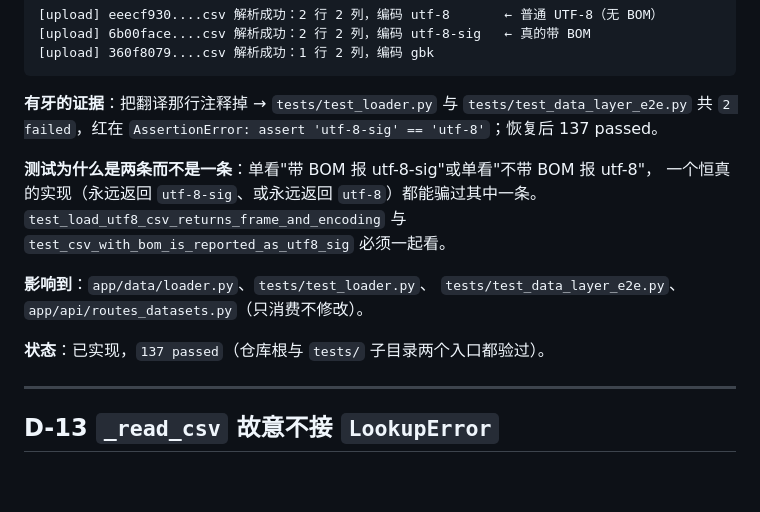
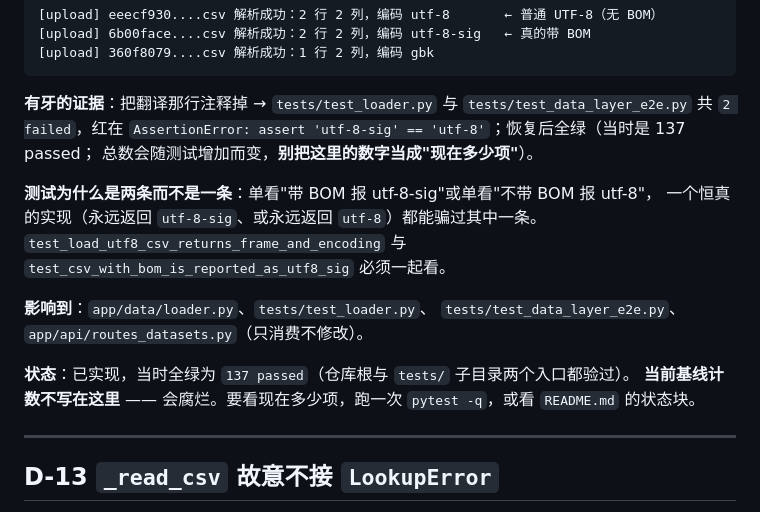
Before and after one commit to cjh4561254-wq/-, a Markdown page: docs/DECISIONS.md, the part around the change. Rendered like a GitHub page; blank space fills up the shorter version.

Commit message:
docs: DECISIONS 里两处会腐烂的测试计数改成"当时"口径
D-12 是第二阶段收尾时写的，里面两处写了 137 passed：
- :487 "有牙的证据"叙述里的"恢复后 137 passed"
- :497 "**状态**：已实现，137 passed（仓库根与 tests/ 子目录两个入口都验过）"

当时 137 是对的，但第 2 天补完示例数据集后基线已经是 149。QA 在本轮复验
（task-12）里把这条列为唯一问题：第 497 行是"状态"行，今天的读者会以为
现在就是 137 项。

改法（刻意不把 137 改成 149）：
- :487 保留 137 但注明"当时"，并补一句"总数会随测试增加而变，别把这里的
  数字当成现在多少项"；
- :497 改成"当时全绿为 137 passed"，并明确写"当前基线计数不写在这里——会
  腐烂。要看现在多少项，跑一次 pytest -q，或看 README.md 的状态块"。

为什么不直接更新成 149：同一类问题会在第 3、4、5 天每次加测试后重演一遍。
把"计数"从决策记录里赶出去、只留一处权威来源（README 状态块 + 实跑），
才是把这类腐烂一次性关掉。这与 D-09 末尾那条教训（"文档里的『状态』行属于
会腐烂的那类信息"）是同一条规矩。

验证：仓库根 pytest -q → 149 passed in 3.93s（改的是注释文字，不涉及代码）。

```diff
--- a/docs/DECISIONS.md
+++ b/docs/DECISIONS.md
@@ -484,7 +484,8 @@ probe_nobom.csv（无 BOM）→ reported encoding = 'utf-8-sig'   ✗ 文件里
 
 **有牙的证据**：把翻译那行注释掉 → `tests/test_loader.py` 与
 `tests/test_data_layer_e2e.py` 共 `2 failed`，红在
-`AssertionError: assert 'utf-8-sig' == 'utf-8'`；恢复后 137 passed。
+`AssertionError: assert 'utf-8-sig' == 'utf-8'`；恢复后全绿（当时是 137 passed；
+总数会随测试增加而变，**别把这里的数字当成"现在多少项"**）。
 
 **测试为什么是两条而不是一条**：单看"带 BOM 报 utf-8-sig"或单看"不带 BOM 报 utf-8"，
 一个恒真的实现（永远返回 `utf-8-sig`、或永远返回 `utf-8`）都能骗过其中一条。
@@ -494,7 +495,8 @@ probe_nobom.csv（无 BOM）→ reported encoding = 'utf-8-sig'   ✗ 文件里
 **影响到**：`app/data/loader.py`、`tests/test_loader.py`、
 `tests/test_data_layer_e2e.py`、`app/api/routes_datasets.py`（只消费不修改）。
 
-**状态**：已实现，`137 passed`（仓库根与 `tests/` 子目录两个入口都验过）。
+**状态**：已实现，当时全绿为 `137 passed`（仓库根与 `tests/` 子目录两个入口都验过）。
+**当前基线计数不写在这里** —— 会腐烂。要看现在多少项，跑一次 `pytest -q`，或看 `README.md` 的状态块。
 
 ---
 
```
